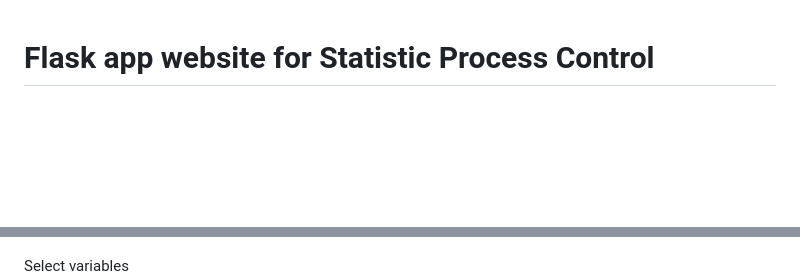
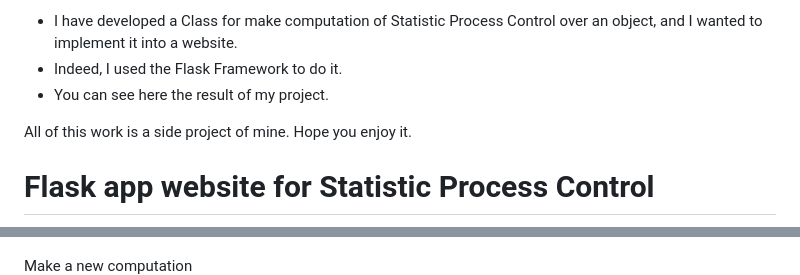
Before and after one commit to PhilippeDataScienc/Statistic_process_control, a Markdown page: README.md, 2 parts joined by grey strips. GitHub-like rendering; blank space fills up the shorter version.

Commit message:
add description to readme

```diff
--- a/README.md
+++ b/README.md
@@ -1,3 +1,10 @@
+* I have developed a Class for make computation of Statistic Process Control over an object, and I wanted to implement it into a website.
+* Indeed, I used the Flask Framework to do it.
+* You can see here the result of my project.
+
+All of this work is a side project of mine.
+Hope you enjoy it.
+
 # Flask app website for Statistic Process Control
 
 ![Website Screenshot](printscreen/result.JPG)
@@ -29,7 +36,7 @@ Select variables
 See the beautiful results
 ![result Screenshot](printscreen/result.JPG)
 
-Select variables
+Make a new computation
 ![new_compute Screenshot](printscreen/new_compute.JPG)
 
 
```
Also changed, not shown: other parts of README.md (+1 -1 lines).
